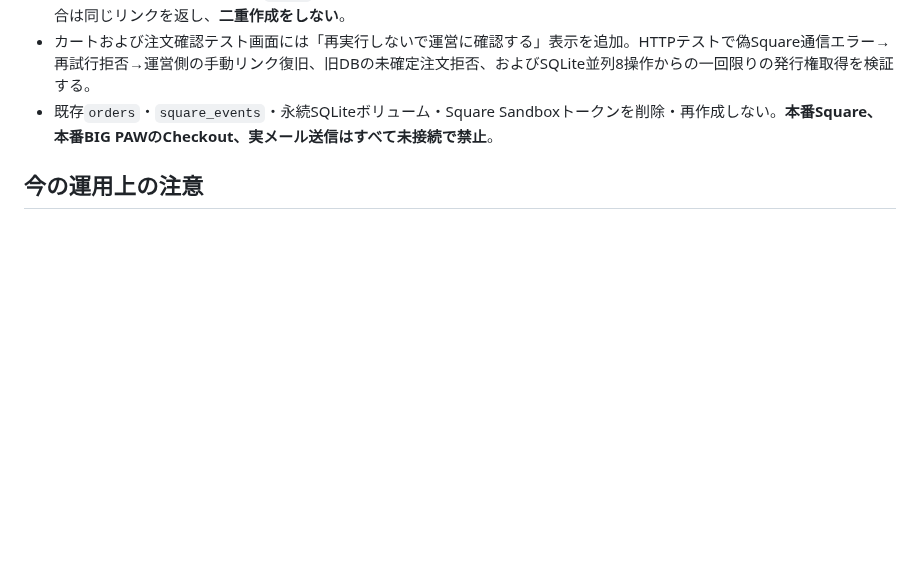
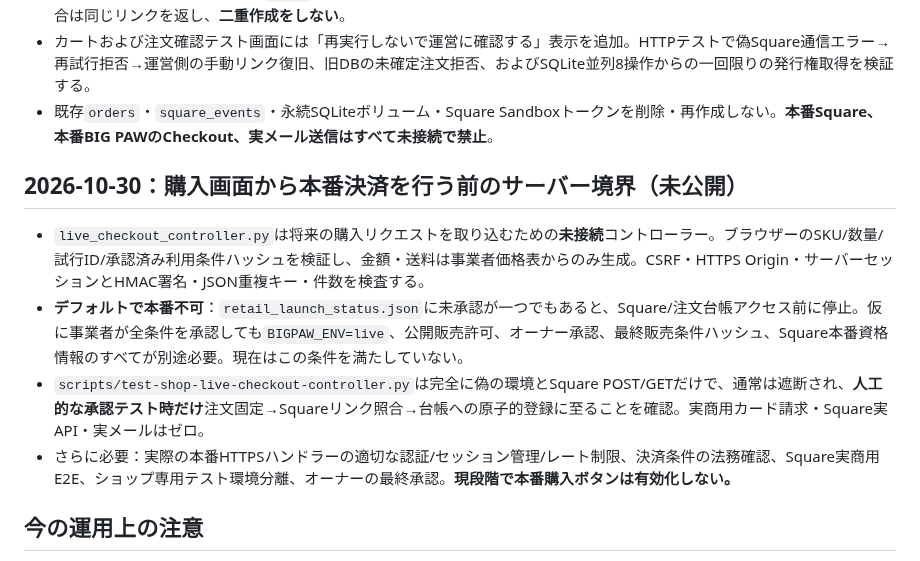
Before and after one commit to yoshiyukimoro-pixel/bigpaw, a Markdown page: SHOP_LAUNCH_READINESS.md, the part around the change. GitHub-like rendering; blank space fills up the shorter version.

Commit message:
docs(shop): capture gated unmounted checkout HTTP boundary and explicit missing launch prerequisites

```diff
--- a/SHOP_LAUNCH_READINESS.md
+++ b/SHOP_LAUNCH_READINESS.md
@@ -79,6 +79,13 @@
 - カートおよび注文確認テスト画面には「再実行しないで運営に確認する」表示を追加。HTTPテストで偽Square通信エラー→再試行拒否→運営側の手動リンク復旧、旧DBの未確定注文拒否、およびSQLite並列8操作からの一回限りの発行権取得を検証する。
 - 既存`orders`・`square_events`・永続SQLiteボリューム・Square Sandboxトークンを削除・再作成しない。**本番Square、本番BIG PAWのCheckout、実メール送信はすべて未接続で禁止**。
 
+## 2026-10-30：購入画面から本番決済を行う前のサーバー境界（未公開）
+
+- `live_checkout_controller.py`は将来の購入リクエストを取り込むための**未接続**コントローラー。ブラウザーのSKU/数量/試行ID/承認済み利用条件ハッシュを検証し、金額・送料は事業者価格表からのみ生成。CSRF・HTTPS Origin・サーバーセッションとHMAC署名・JSON重複キー・件数を検査する。
+- **デフォルトで本番不可**：`retail_launch_status.json`に未承認が一つでもあると、Square/注文台帳アクセス前に停止。仮に事業者が全条件を承認しても`BIGPAW_ENV=live`、公開販売許可、オーナー承認、最終販売条件ハッシュ、Square本番資格情報のすべてが別途必要。現在はこの条件を満たしていない。
+- `scripts/test-shop-live-checkout-controller.py`は完全に偽の環境とSquare POST/GETだけで、通常は遮断され、**人工的な承認テスト時だけ**注文固定→Squareリンク照合→台帳への原子的登録に至ることを確認。実商用カード請求・Square実API・実メールはゼロ。
+- さらに必要：実際の本番HTTPSハンドラーの適切な認証/セッション管理/レート制限、決済条件の法務確認、Square実商用E2E、ショップ専用テスト環境分離、オーナーの最終承認。**現段階で本番購入ボタンは有効化しない。**
+
 ## 今の運用上の注意
 
 - ショップ公開用の `app/shop.html` は「販売準備中」で、決済ボタンが無効。現行の `bigpaw-test` は専用Sandbox Dockerサービスであり、公開用BIG PAW全体の変更を試すサービスではない。
```
